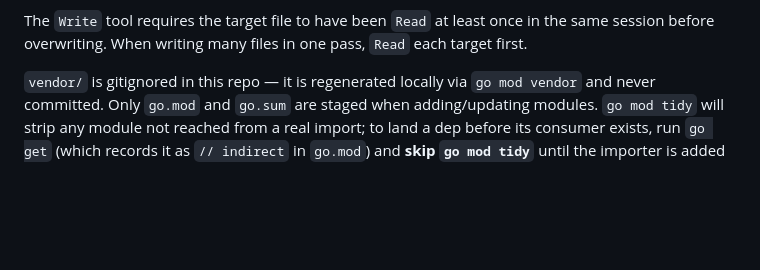
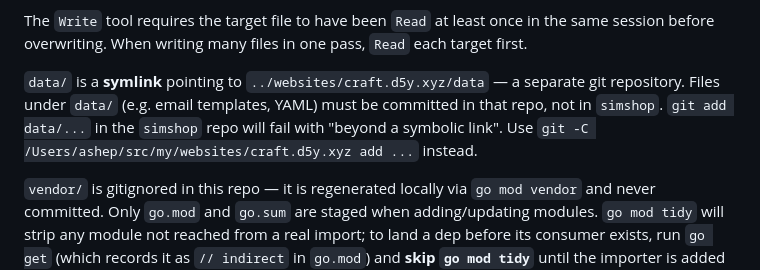
Before and after one commit to ashep/simshop, a Markdown page: CLAUDE.md, the part around the change. Drawn GitHub-style; blank space fills up the shorter version.

Commit message:
CLAUDE.md: document data/ symlink to external content repo

```diff
--- a/CLAUDE.md
+++ b/CLAUDE.md
@@ -18,6 +18,11 @@ propagate a new field into test bodies without auditing every match: a "missing
 
 The `Write` tool requires the target file to have been `Read` at least once in the same session before overwriting.
 When writing many files in one pass, `Read` each target first.
+
+`data/` is a **symlink** pointing to `../websites/craft.d5y.xyz/data` — a separate git repository. Files under
+`data/` (e.g. email templates, YAML) must be committed in that repo, not in `simshop`. `git add data/...` in the
+`simshop` repo will fail with "beyond a symbolic link". Use `git -C /Users/ashep/src/my/websites/craft.d5y.xyz add ...`
+instead.
 
 `vendor/` is gitignored in this repo — it is regenerated locally via `go mod vendor` and never committed.
 Only `go.mod` and `go.sum` are staged when adding/updating modules. `go mod tidy` will strip any module not reached
```
